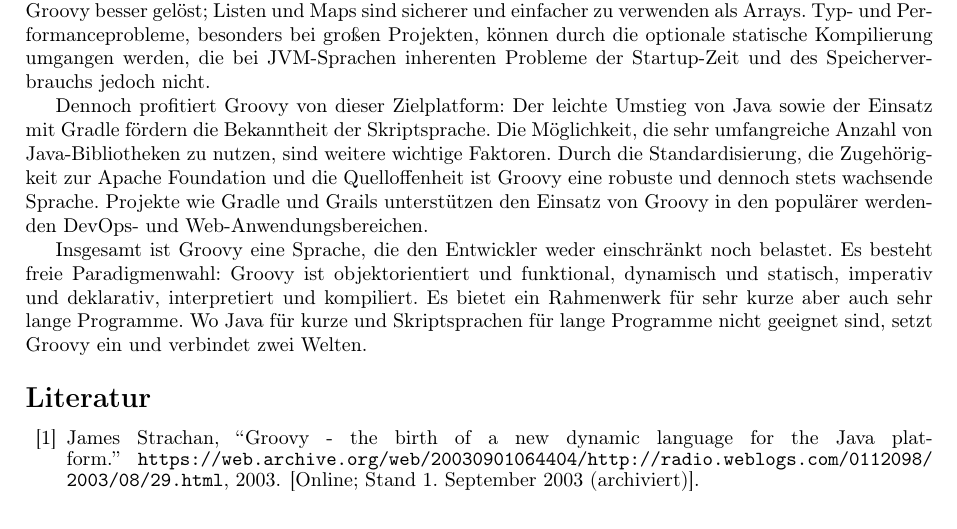
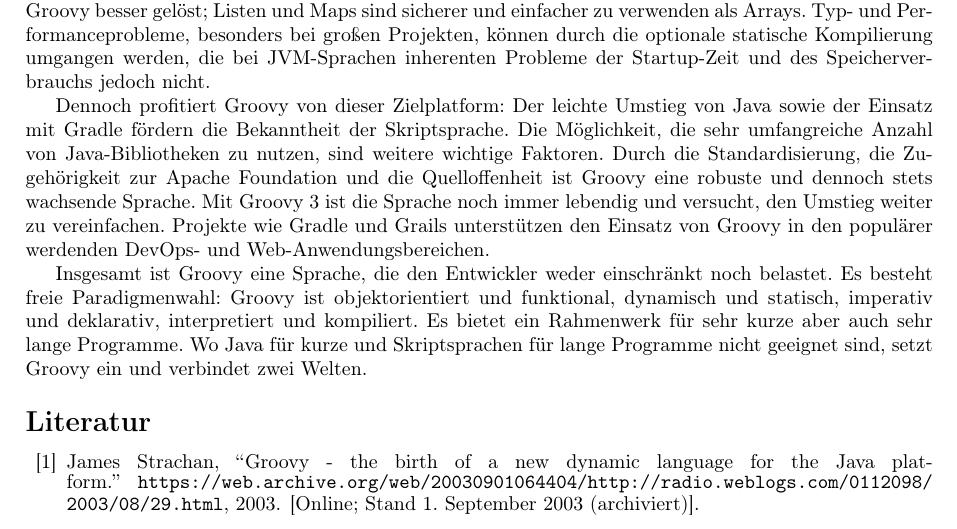
Before and after one commit to Clashsoft/Seminar-Groovy, a LaTeX document (src/main.tex): part of page 7 of 8, cut so that both start at the same text. Compiled offline with pdfLaTeX.

Commit message:
Sentence about Groovy 3 in Zusammenfassung

```diff
--- a/src/main.tex
+++ b/src/main.tex
@@ -415,6 +415,7 @@
 Der leichte Umstieg von Java sowie der Einsatz mit Gradle fördern die Bekanntheit der Skriptsprache.
 Die Möglichkeit, die sehr umfangreiche Anzahl von Java-Bibliotheken zu nutzen, sind weitere wichtige Faktoren.
 Durch die Standardisierung, die Zugehörigkeit zur Apache Foundation und die Quelloffenheit ist Groovy eine robuste und dennoch stets wachsende Sprache.
+Mit Groovy 3 ist die Sprache noch immer lebendig und versucht, den Umstieg weiter zu vereinfachen.
 Projekte wie Gradle und Grails unterstützen den Einsatz von Groovy in den populärer werdenden DevOps- und Web-Anwendungsbereichen.
 
 Insgesamt ist Groovy eine Sprache, die den Entwickler weder einschränkt noch belastet.
```
